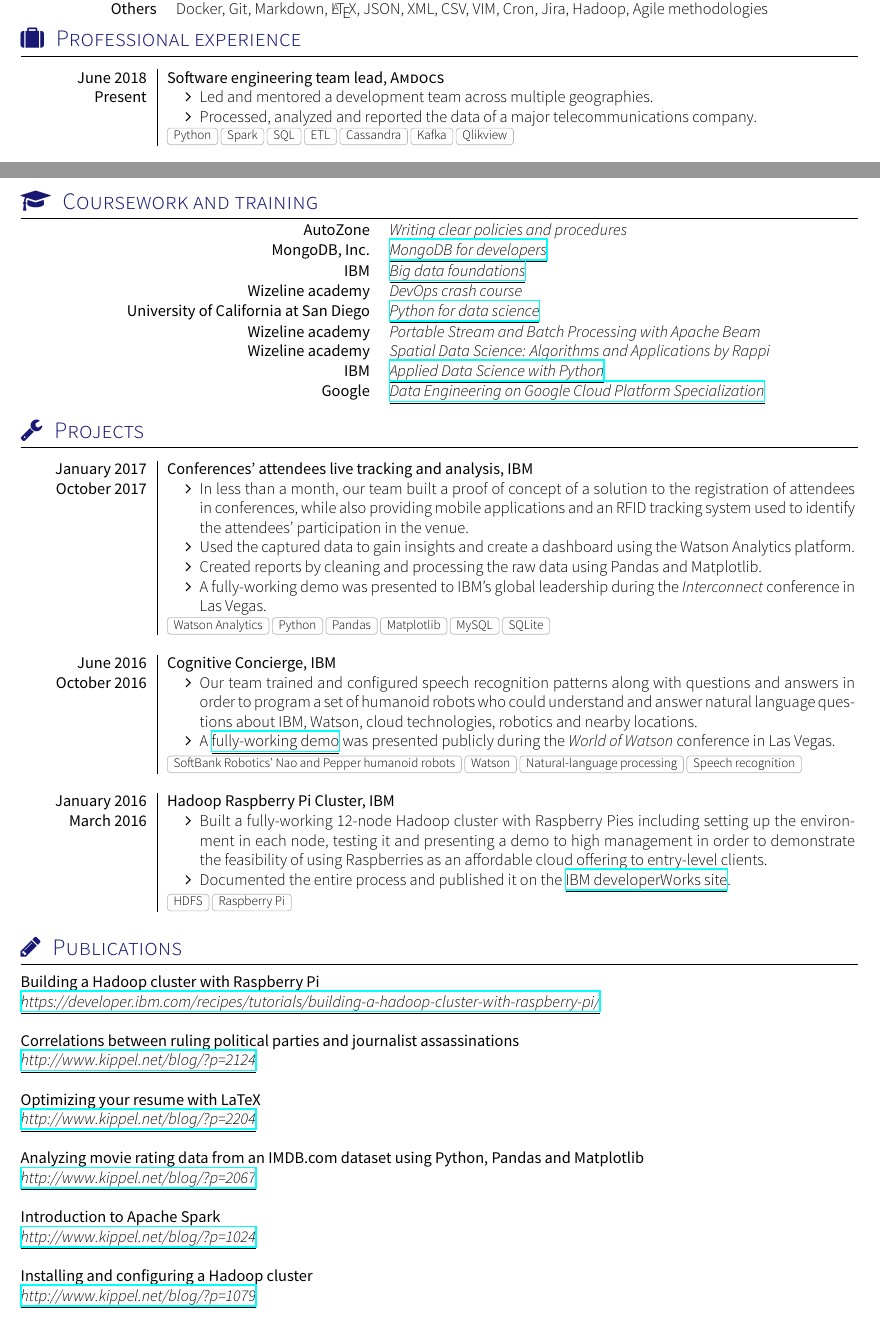
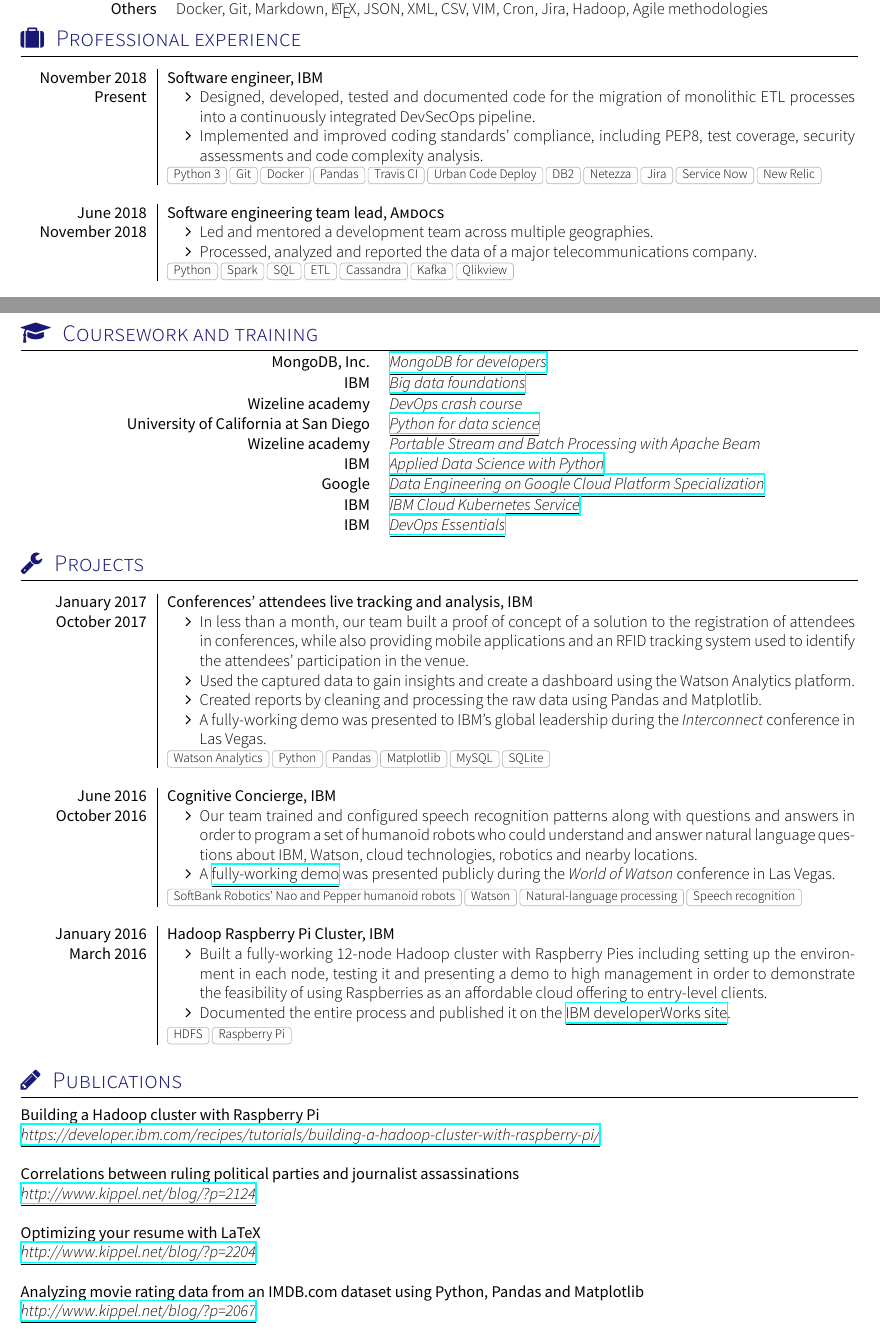
Before and after one commit to alanverdugo/resume, a LaTeX CV (cv.tex, which reads section_coursework.tex, section_experience_short.tex, section_publications.tex): two parts of pages 1 and 2 of 2, joined at a grey line, cut so that both start at the same text. Compiled offline with XeLaTeX; a missing font is replaced by an installed copy or a similar font; a LaTeX package or settings file that is missing is left out.

Commit message:
Updating resume, no structural changes

```diff
--- a/section_coursework.tex
+++ b/section_coursework.tex
@@ -13,14 +13,14 @@
 \sectionTitle{Coursework and training}{\faMortarBoard}
 
 \begin{coursework}
-%    \courseworkentry{Rice University}
-%        {Interactive programming in Python}
+    %\courseworkentry{Rice University}
+    %    {Interactive programming in Python}
 
-%    \courseworkentry{Stanford}
-%        {Introduction to mathematical thinking}
+    %\courseworkentry{Stanford}
+    %    {Introduction to mathematical thinking}
 
-    \courseworkentry{AutoZone}
-        {Writing clear policies and procedures}
+    %\courseworkentry{AutoZone}
+    %    {Writing clear policies and procedures}
 
     \courseworkentry{MongoDB, Inc.}
         {\href{https://university.mongodb.com/course_completion/30f19185172f43e58ae4a0cd9ce13ff0}
@@ -63,8 +63,8 @@
     %\courseworkentry{Google}
     %    {Advanced Google analytics}
 
-    \courseworkentry{Wizeline academy}
-        {Spatial Data Science: Algorithms and Applications by Rappi}
+    %\courseworkentry{Wizeline academy}
+    %    {Spatial Data Science: Algorithms and Applications by Rappi}
 
     \courseworkentry{IBM}
         {\href{https://www.youracclaim.com/badges/6f524dff-5ffb-42bd-8e32-f4f3ea50e26c/public_url}
@@ -74,4 +74,13 @@
         {\href{https://www.coursera.org/account/accomplishments/specialization/certificate/3MKRH4BJ5MKQ}
         {\underline{Data Engineering on Google Cloud Platform Specialization}}}
 
+    \courseworkentry{IBM}
+        {\href{https://www.youracclaim.com/badges/70a31b3d-c964-4a2d-8f31-ed58a0b00ea7}
+        {\underline{IBM Cloud Kubernetes Service}}}
+
+    \courseworkentry{IBM}
+        {\href{https://www.youracclaim.com/badges/b2d8b99b-d28c-4e36-9969-926df409912d}
+        {\underline{DevOps Essentials}}}
+
+
 \end{coursework}
--- a/section_experience_short.tex
+++ b/section_experience_short.tex
@@ -15,10 +15,37 @@
 
 \begin{experiences}
     \experience
+        {November 2018}
+        {Software engineer}
+        {IBM}
+        {Present}
+        {
+            \begin{itemize}
+                \item Designed, developed, tested and documented code for the migration of monolithic ETL processes into a continuously integrated DevSecOps pipeline.
+                \item Implemented and improved coding standards' compliance, including PEP8, test coverage, security assessments and code complexity analysis.
+            \end{itemize}
+        }
+        {
+            Python 3,
+            Git,
+            Docker,
+            Pandas,
+            Travis CI,
+            Urban Code Deploy,
+            DB2,
+            Netezza,
+            Jira,
+            Service Now,
+            New Relic
+        }
+
+    \emptySeparator
+
+    \experience
         {June 2018}
         {Software engineering team lead}
         {Amdocs}
-        {Present}
+        {November 2018}
         {
             \begin{itemize}
                 \item Led and mentored a development team across multiple
--- a/section_publications.tex
+++ b/section_publications.tex
@@ -31,10 +31,10 @@
     \publication
         {Analyzing movie rating data from an IMDB.com dataset using Python, Pandas and Matplotlib}
         {http://www.kippel.net/blog/?p=2067}
-    \publication
-        {Introduction to Apache Spark}
-        {http://www.kippel.net/blog/?p=1024}
-    \publication
-        {Installing and configuring a Hadoop cluster}
-        {http://www.kippel.net/blog/?p=1079}
+    %\publication
+    %    {Introduction to Apache Spark}
+    %    {http://www.kippel.net/blog/?p=1024}
+    %\publication
+    %    {Installing and configuring a Hadoop cluster}
+    %    {http://www.kippel.net/blog/?p=1079}
 \end{publications}
```
Also changed, not shown: cv.pdf, 1 other file.
